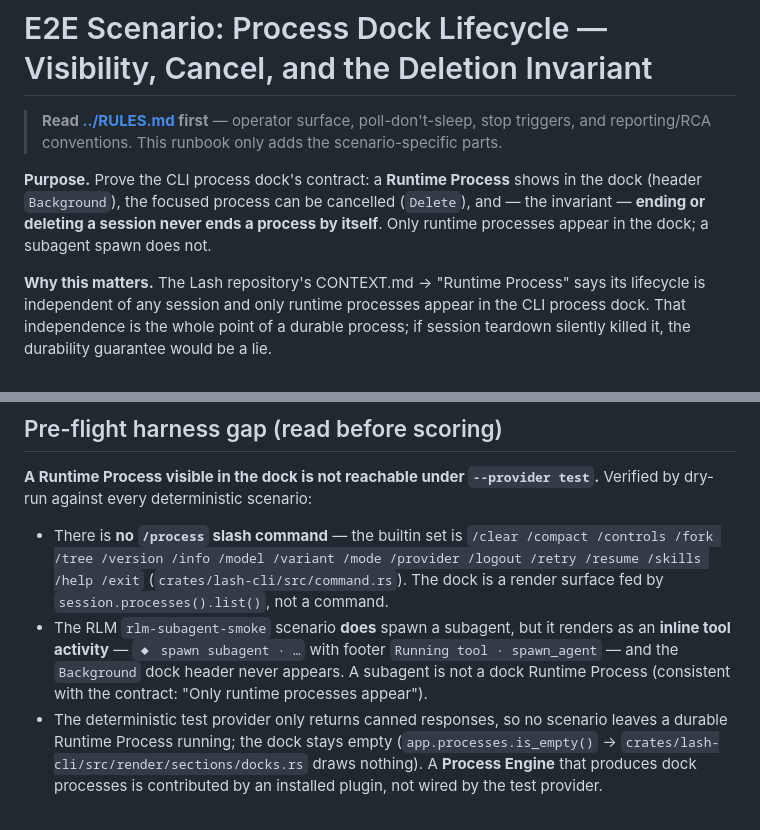
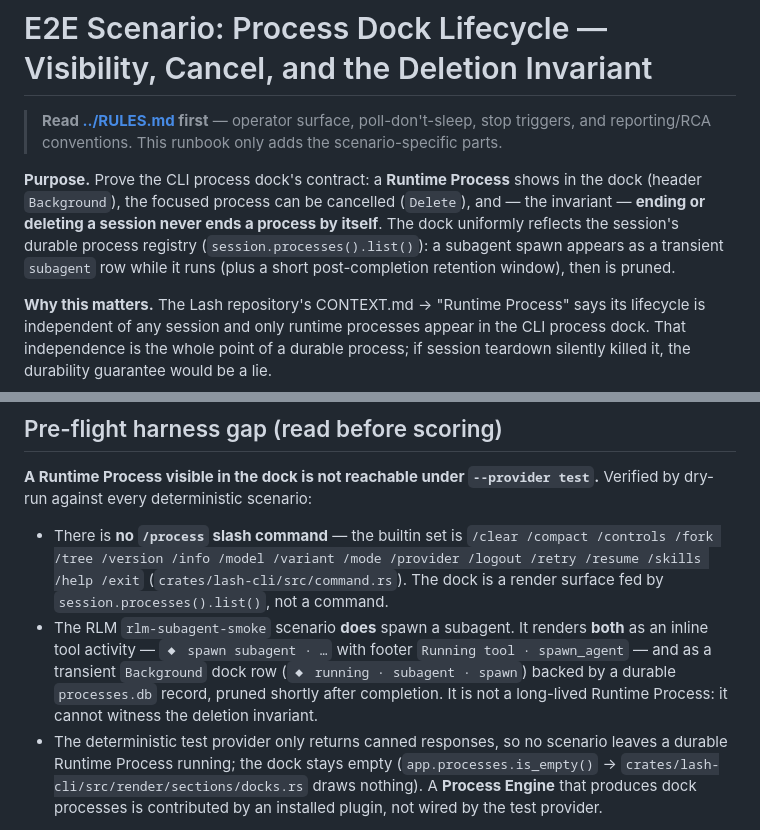
Before and after one commit to SamGalanakis/lash-cli, a Markdown page: runbooks/process-dock-lifecycle/runbook.md, 2 parts joined by grey strips. Rendered like a GitHub page.

Commit message:
Align process-dock runbook with the durable process registry
Subagent spawns now surface as transient dock rows backed by processes.db;
the runbook premise still described the pre-upgrade dock that hid them.

Release-Notes: none (runbook text only).

```diff
--- a/runbooks/process-dock-lifecycle/runbook.md
+++ b/runbooks/process-dock-lifecycle/runbook.md
@@ -6,8 +6,10 @@
 
 **Purpose.** Prove the CLI process dock's contract: a **Runtime Process** shows in the dock
 (header `Background`), the focused process can be cancelled (`Delete`), and — the invariant
-— **ending or deleting a session never ends a process by itself**. Only runtime processes
-appear in the dock; a subagent spawn does not.
+— **ending or deleting a session never ends a process by itself**. The dock uniformly
+reflects the session's durable process registry (`session.processes().list()`): a subagent
+spawn appears as a transient `subagent` row while it runs (plus a short post-completion
+retention window), then is pruned.
 
 **Why this matters.** The Lash repository's CONTEXT.md → "Runtime Process" says its
 lifecycle is independent of any session and only runtime processes appear in the CLI
@@ -23,10 +25,11 @@ by dry-run against every deterministic scenario:
   /fork /tree /version /info /model /variant /mode /provider /logout /retry /resume /skills
   /help /exit` (`crates/lash-cli/src/command.rs`). The dock is a render surface fed by
   `session.processes().list()`, not a command.
-- The RLM `rlm-subagent-smoke` scenario **does** spawn a subagent, but it renders as an
-  **inline tool activity** — `◆ spawn subagent · …` with footer `Running tool ·
-  spawn_agent` — and the `Background` dock header never appears. A subagent is not a dock
-  Runtime Process (consistent with the contract: "Only runtime processes appear").
+- The RLM `rlm-subagent-smoke` scenario **does** spawn a subagent. It renders **both** as
+  an inline tool activity — `◆ spawn subagent · …` with footer `Running tool ·
+  spawn_agent` — and as a transient `Background` dock row (`◆ running · subagent · spawn`)
+  backed by a durable `processes.db` record, pruned shortly after completion. It is not a
+  long-lived Runtime Process: it cannot witness the deletion invariant.
 - The deterministic test provider only returns canned responses, so no scenario leaves a
   durable Runtime Process running; the dock stays empty (`app.processes.is_empty()` →
   `crates/lash-cli/src/render/sections/docks.rs` draws nothing). A **Process Engine** that
```
